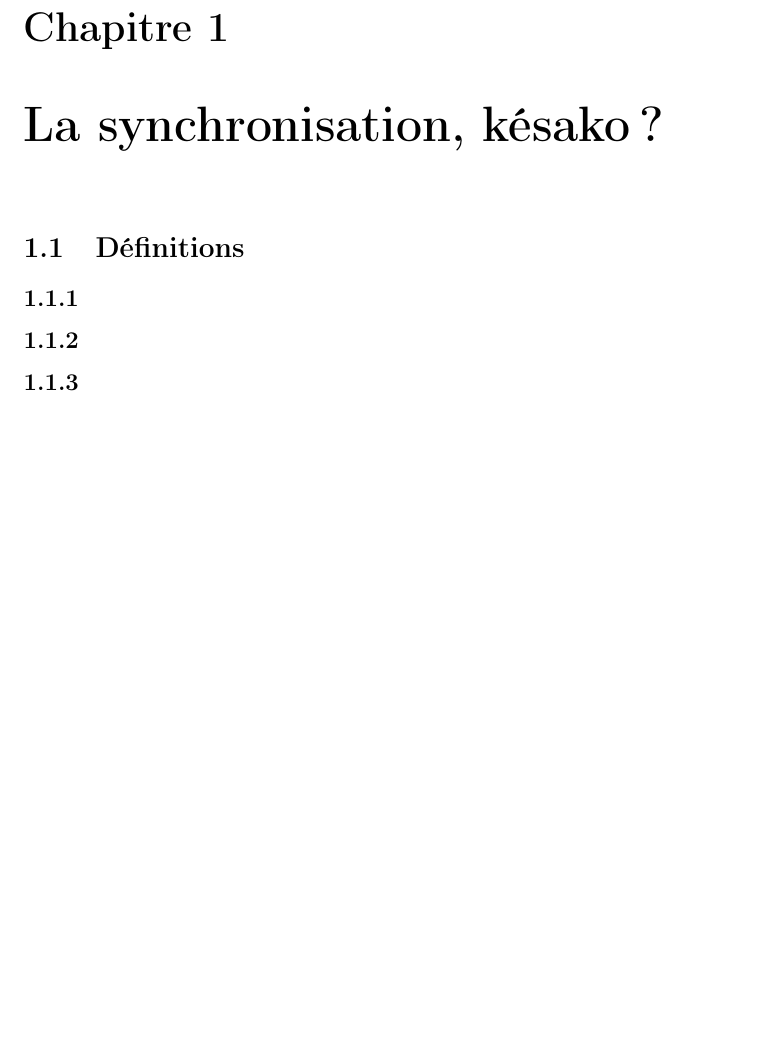
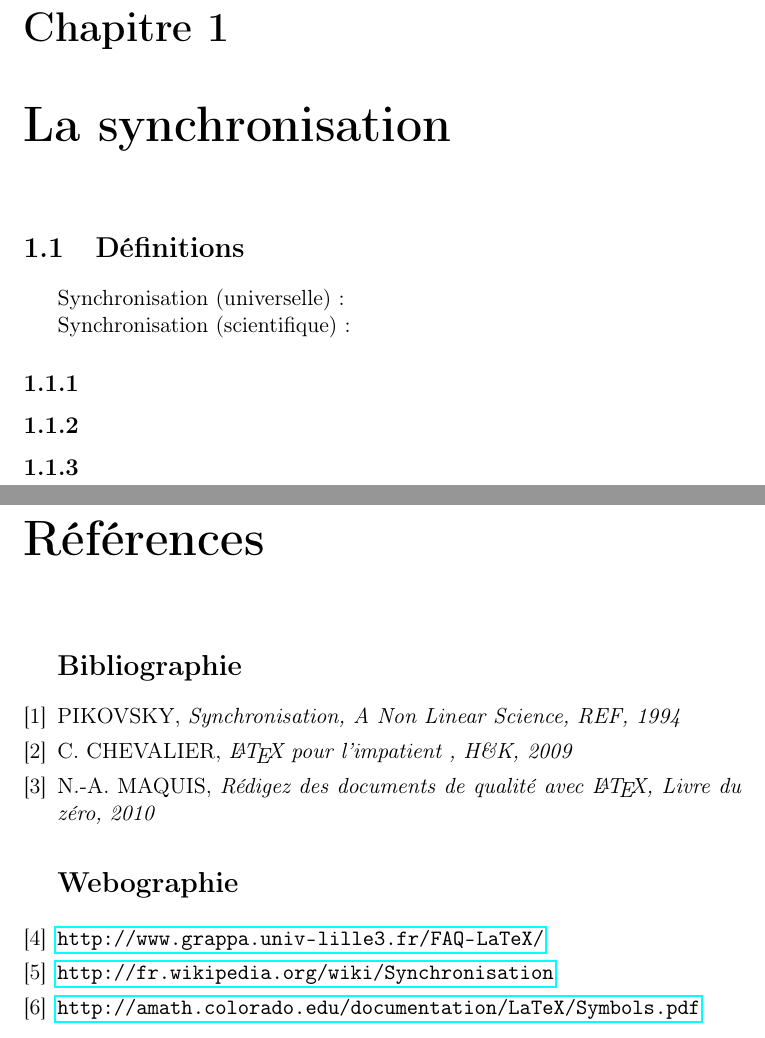
Before and after one commit to PlantadeRemi/Projet, a LaTeX document (Rapport_Master.tex): part of page 5 of 5 before the commit and two parts of pages 5 and 6 of 8 after it, the two joined at a grey line, cut so that both start at the same text, the shorter picture padded with empty space. Compiled offline with pdfLaTeX.

Commit message:
Modification Rapport

```diff
--- a/Rapport_Master.tex
+++ b/Rapport_Master.tex
@@ -55,5 +56,3 @@
 \Large \@author
 \par
 \end{flushright}
-\vspace{1cm}
-\vfill
@@ -70,7 +72,7 @@
 \title{}
 \location{Le Mans}\blurb{}
 \makeatother
-\title{Synchronisation des m\'etronomes}
+\title{Synchronisation Mutuelle des M\'etronomes}
 \author{Tony Merrien \& R\'emi Plantade}
 \location{Le Mans, Année Universitaire 2014-2015}
 \blurb{%
@@ -113,12 +116,13 @@ Encadrant : Guillaume Penelet
 
+%%%%%%%%%%%%%%%%%%%%%%%%%%%%%%%%%%%%%%%%%%%%%%%%%%%%%%%%%%%%%%%%%%%%%%%%%%%%%%%%%%%%%%%%%%
 
-
-%%%%%%%%%%%%%%%%%%%%%%%%%%%%%%%%%%%%%%%%%%%%%%%%%%%%%%%%%%%%%%%%%%%%%%%%%%%%%%%%%%%%%%%%%%%%%%%%%%%%%%%%%%%%%%%%
-
-\chapter{La synchronisation, késako?}
-%%%%%%%%%%%%%%%%%%%%%%%%%%%%%%%%%%%%%%%%%%%%%%%%%%%%%%%%%%%%%%%%%%%%%%%%%%%%%%%%%%%%%%%%%%%%%%%%%%%%%%%%%%%%%%%%
+\chapter{La synchronisation}
+%%%%%%%%%%%%%%%%%%%%%%%%%%%%%%%%%%%%%%%%%%%%%%%%%%%%%%%%%%%%%%%%%%%%%%%%%%%%%%%%%%%%%%%%%%
 \section{Définitions}
 
+Synchronisation (universelle) :
+
+Synchronisation (scientifique) :
 
 \subsection{}
 
@@ -129,6 +133,18 @@ Encadrant : Guillaume Penelet
 \subsection{}
 
 
-%%%%%%%%%%%%%%%%%%%%%%%%%%%%%%%%%%%%%%%%%%%%%%%%%%%%%%%%%%%%%%%%%%%%%%%%%%%%%%%%%%%%%%%%%%%%%%%%%%%%%%%%%%%%%%%%
+%%%%%%%%%%%%%%%%%%%%%%%%%%%%%%%%%%%%%%%%%%%%%%%%%%%%%%%%%%%%%%%%%%%%%%%%%%%%%%%%%%%%%%%%%%
 
-%%%%%%%%%%%%%%%%%%%%%%%%%%%%%%%%%%%%%%%%%%%%%%%%%%%%%%%%%%%%%%%%%%%%%%%%%%%%%%%%%%%%%%%%%%%%%%%%%%%%%%%%%%%%%%%%
+%bibliography
+\renewcommand{\bibname}{Références}
+\begin{thebibliography}{2}
+\section*{Bibliographie}
+  % \bibitem[label]{cle} Auteur, TITRE, editeur, annee
+   \bibitem{lam1} PIKOVSKY, {\it Synchronisation, A Non Linear Science, REF, 1994}
+  \bibitem{chev} C. CHEVALIER, {\it \LaTeX{} pour l'impatient , H\&K, 2009}
+  \bibitem{maq} N.-A. MAQUIS, {\it Rédigez des documents de qualité avec \LaTeX , Livre du zéro, 2010}
+\section*{Webographie}
+\bibitem{grappa} \url{http://www.grappa.univ-lille3.fr/FAQ-LaTeX/}
+\bibitem{wiki} \url{http://fr.wikipedia.org/wiki/Synchronisation}
+\bibitem{symbol} \url{http://amath.colorado.edu/documentation/LaTeX/Symbols.pdf}
+\end{thebibliography}
```
Also changed, not shown: Rapport_Master.tex (32 more changed lines).
